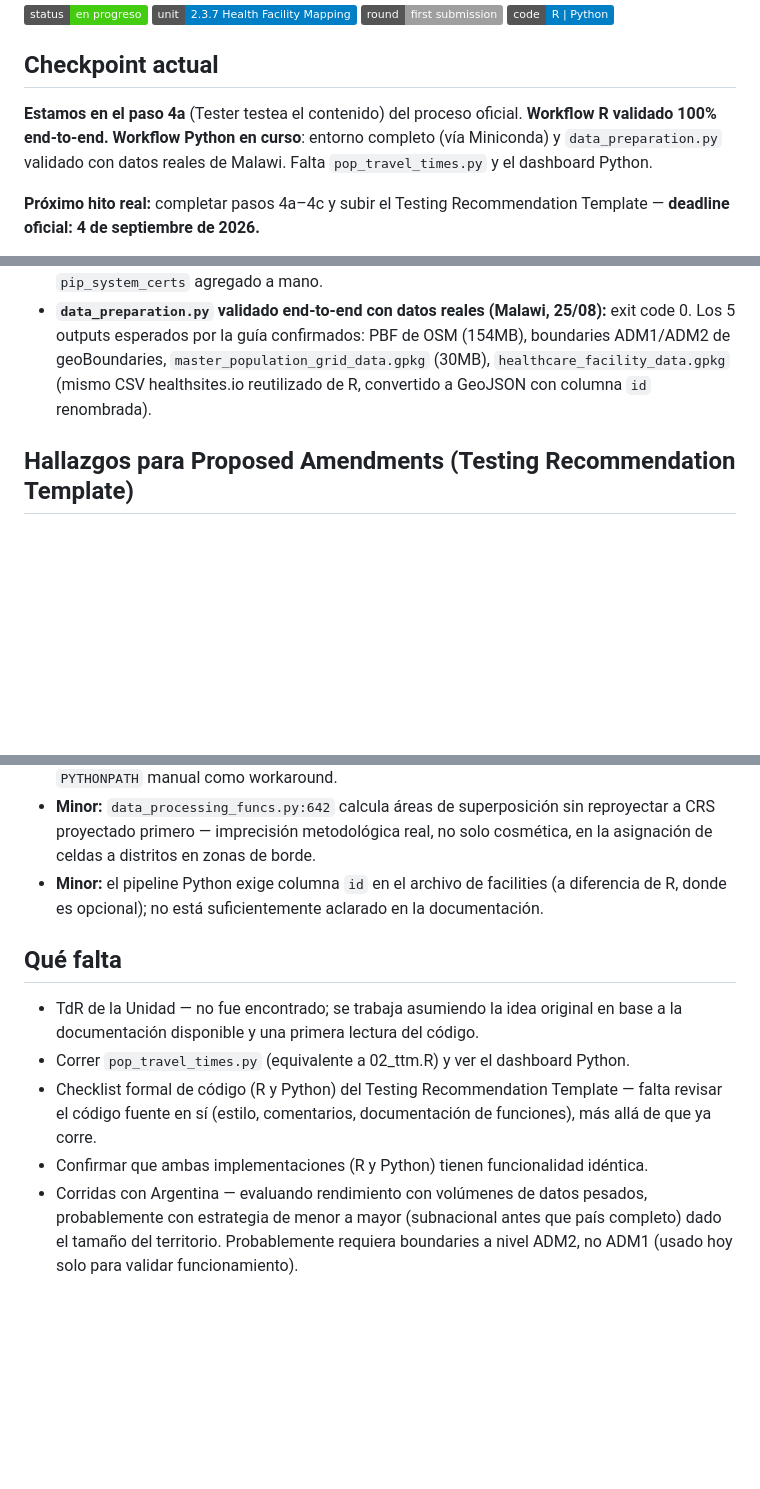
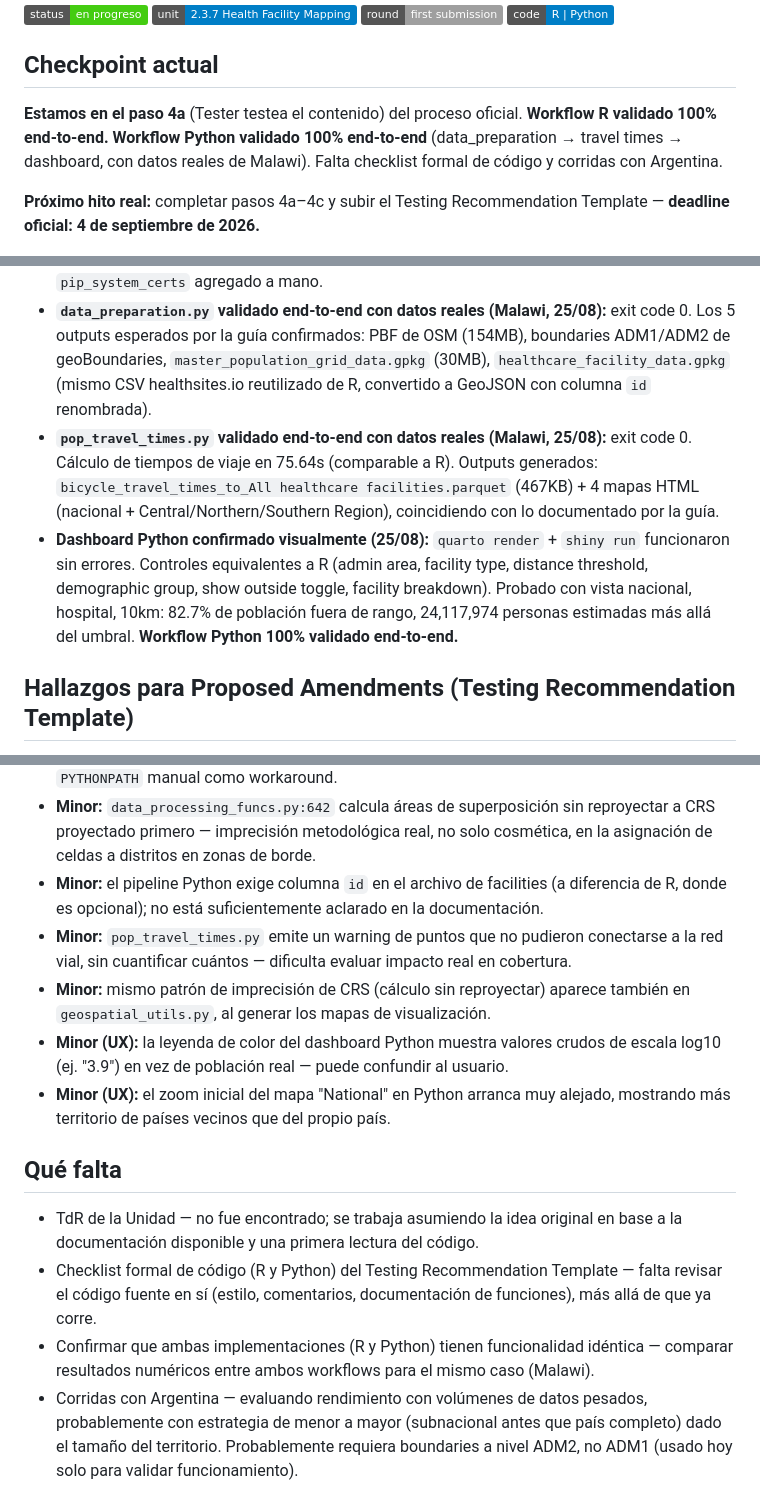
Before and after one commit to XtnPaez/UKTester, a Markdown page: README.md, 3 parts joined by grey strips. Drawn GitHub-style; badges without logos; blank space fills up the shorter version.

Commit message:
python andando

```diff
--- a/README.md
+++ b/README.md
@@ -7,7 +7,7 @@
 
 ## Checkpoint actual
 
-**Estamos en el paso 4a** (Tester testea el contenido) del proceso oficial. **Workflow R validado 100% end-to-end.** **Workflow Python en curso**: entorno completo (vía Miniconda) y `data_preparation.py` validado con datos reales de Malawi. Falta `pop_travel_times.py` y el dashboard Python.
+**Estamos en el paso 4a** (Tester testea el contenido) del proceso oficial. **Workflow R validado 100% end-to-end. Workflow Python validado 100% end-to-end** (data_preparation → travel times → dashboard, con datos reales de Malawi). Falta checklist formal de código y corridas con Argentina.
 
 **Próximo hito real:** completar pasos 4a–4c y subir el Testing Recommendation Template — **deadline oficial: 4 de septiembre de 2026.**
 
@@ -39,6 +39,8 @@
 - **Dashboard R confirmado visualmente (24/08):** `quarto preview` levantó el dashboard Shiny sin errores. Controles de distrito, tipo de facility, distancia y grupo demográfico funcionan como documenta la Methodology. Probado con Central Region: 10 hospitales, 87% de población fuera de 8km, popups de facility individual funcionando.
 - **Entorno técnico Python completo y verificado (25/08):** Python 3.11.16 vía Miniconda (instalado sin admin, modo "Just Me"), entorno `hc-mapping` creado desde `environment.yml` con todas las dependencias de conda-forge (r5py, osmnx, pyrosm, cykhash, geopandas, etc.) más `pip_system_certs` agregado a mano.
 - **`data_preparation.py` validado end-to-end con datos reales (Malawi, 25/08):** exit code 0. Los 5 outputs esperados por la guía confirmados: PBF de OSM (154MB), boundaries ADM1/ADM2 de geoBoundaries, `master_population_grid_data.gpkg` (30MB), `healthcare_facility_data.gpkg` (mismo CSV healthsites.io reutilizado de R, convertido a GeoJSON con columna `id` renombrada).
+- **`pop_travel_times.py` validado end-to-end con datos reales (Malawi, 25/08):** exit code 0. Cálculo de tiempos de viaje en 75.64s (comparable a R). Outputs generados: `bicycle_travel_times_to_All healthcare facilities.parquet` (467KB) + 4 mapas HTML (nacional + Central/Northern/Southern Region), coincidiendo con lo documentado por la guía.
+- **Dashboard Python confirmado visualmente (25/08):** `quarto render` + `shiny run` funcionaron sin errores. Controles equivalentes a R (admin area, facility type, distance threshold, demographic group, show outside toggle, facility breakdown). Probado con vista nacional, hospital, 10km: 82.7% de población fuera de rango, 24,117,974 personas estimadas más allá del umbral. **Workflow Python 100% validado end-to-end.**
 
 ## Hallazgos para Proposed Amendments (Testing Recommendation Template)
 
@@ -50,13 +52,16 @@
 - **Minor:** `pyproject.toml` no declara `[project]`, por lo que `pip install -e .` (paso documentado en la guía) instala un paquete vacío "UNKNOWN" en vez del real. Hubo que usar `PYTHONPATH` manual como workaround.
 - **Minor:** `data_processing_funcs.py:642` calcula áreas de superposición sin reproyectar a CRS proyectado primero — imprecisión metodológica real, no solo cosmética, en la asignación de celdas a distritos en zonas de borde.
 - **Minor:** el pipeline Python exige columna `id` en el archivo de facilities (a diferencia de R, donde es opcional); no está suficientemente aclarado en la documentación.
+- **Minor:** `pop_travel_times.py` emite un warning de puntos que no pudieron conectarse a la red vial, sin cuantificar cuántos — dificulta evaluar impacto real en cobertura.
+- **Minor:** mismo patrón de imprecisión de CRS (cálculo sin reproyectar) aparece también en `geospatial_utils.py`, al generar los mapas de visualización.
+- **Minor (UX):** la leyenda de color del dashboard Python muestra valores crudos de escala log10 (ej. "3.9") en vez de población real — puede confundir al usuario.
+- **Minor (UX):** el zoom inicial del mapa "National" en Python arranca muy alejado, mostrando más territorio de países vecinos que del propio país.
 
 ## Qué falta
 
 - TdR de la Unidad — no fue encontrado; se trabaja asumiendo la idea original en base a la documentación disponible y una primera lectura del código.
-- Correr `pop_travel_times.py` (equivalente a 02_ttm.R) y ver el dashboard Python.
 - Checklist formal de código (R y Python) del Testing Recommendation Template — falta revisar el código fuente en sí (estilo, comentarios, documentación de funciones), más allá de que ya corre.
-- Confirmar que ambas implementaciones (R y Python) tienen funcionalidad idéntica.
+- Confirmar que ambas implementaciones (R y Python) tienen funcionalidad idéntica — comparar resultados numéricos entre ambos workflows para el mismo caso (Malawi).
 - Corridas con Argentina — evaluando rendimiento con volúmenes de datos pesados, probablemente con estrategia de menor a mayor (subnacional antes que país completo) dado el tamaño del territorio. Probablemente requiera boundaries a nivel ADM2, no ADM1 (usado hoy solo para validar funcionamiento).
 - Reunión con la NSO para acordar recomendación (paso 4b).
 - Completar y subir el Testing Recommendation Template.
```
Also changed, not shown: other parts of README.md (+1 -1 lines), tester.md (+8 -4 lines).
